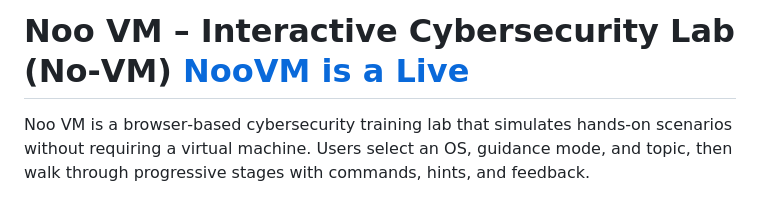
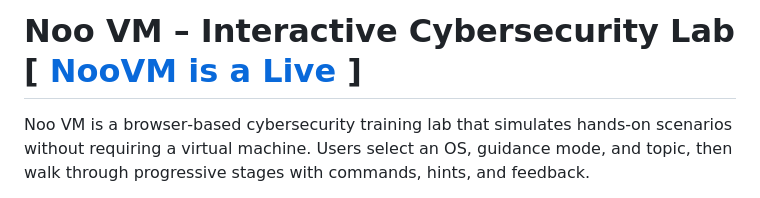
Before and after one commit to noovm/noovm.github.io, a Markdown page: README.md, the part around the change. Rendered like a GitHub page.

```diff
--- a/README.md
+++ b/README.md
@@ -1,4 +1,4 @@
-# Noo VM – Interactive Cybersecurity Lab (No‑VM) [NooVM is a Live](https://noovm.github.io/)
+# Noo VM – Interactive Cybersecurity Lab [ [NooVM is a Live](https://noovm.github.io/) ]
 
 
 Noo VM is a browser‑based cybersecurity training lab that simulates hands‑on scenarios without requiring a virtual machine. Users select an OS, guidance mode, and topic, then walk through progressive stages with commands, hints, and feedback.
```
